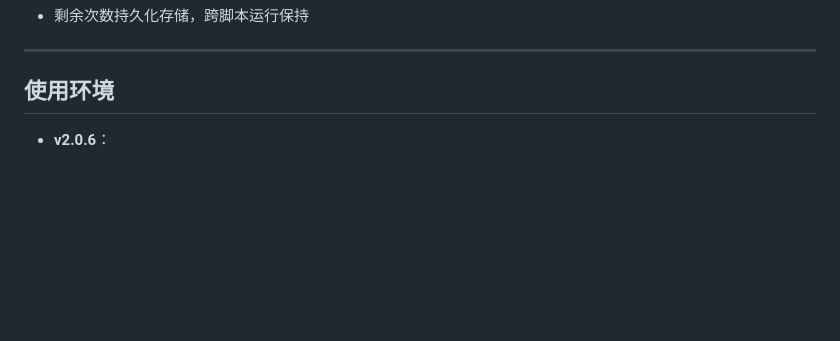
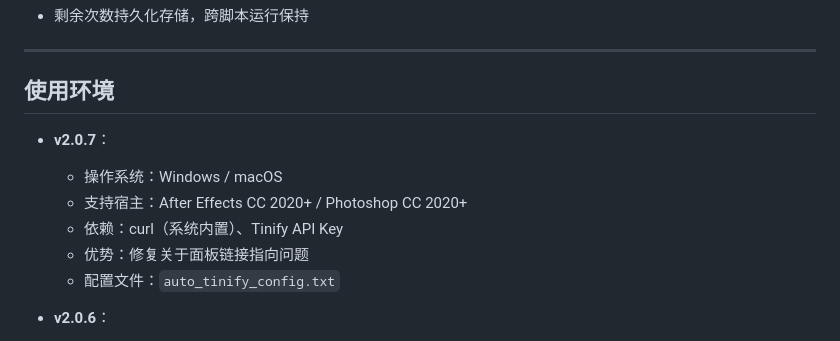
Before and after one commit to yancongya/auto_tinify, a Markdown page: 更新日志.md, the part around the change. Drawn GitHub-style; blank space fills up the shorter version.

Commit message:
docs: 更新更新日志添加 v2.0.7 使用环境说明

```diff
--- a/更新日志.md
+++ b/更新日志.md
@@ -276,6 +276,13 @@
 ---
 
 ## 使用环境
+- **v2.0.7**：
+  - 操作系统：Windows / macOS
+  - 支持宿主：After Effects CC 2020+ / Photoshop CC 2020+
+  - 依赖：curl（系统内置）、Tinify API Key
+  - 优势：修复关于面板链接指向问题
+  - 配置文件：`auto_tinify_config.txt`
+
 - **v2.0.6**：
   - 操作系统：Windows / macOS
   - 支持宿主：After Effects CC 2020+ / Photoshop CC 2020+
```
